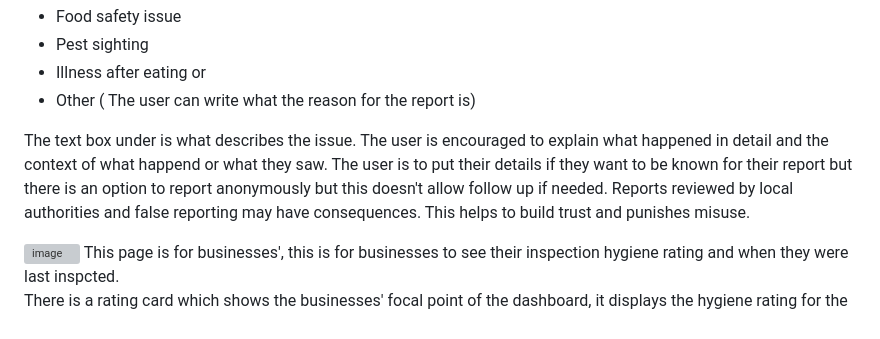
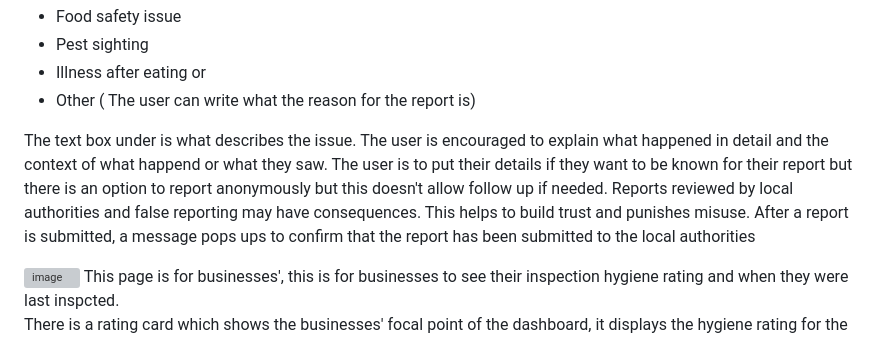
Before and after one commit to Kingcogu06/sd2-rizvi2.github.io, a Markdown page: design.md, the part around the change. Rendered like a GitHub page; grey boxes are pictures that could not be loaded.

```diff
--- a/design.md
+++ b/design.md
@@ -36,7 +36,7 @@ The next step of the form is caterogising the report into one of these catergori
 - Illness after eating or
 - Other ( The user can write what the reason for the report is)
 
-The text box under is what describes the issue. The user is encouraged to explain what happened in detail and the context of what happend or what they saw. The user is to put their details if they want to be known for their report but there is an option to report anonymously but this doesn't allow follow up if needed. Reports reviewed by local authorities and false reporting may have consequences. This helps to build trust and punishes misuse.
+The text box under is what describes the issue. The user is encouraged to explain what happened in detail and the context of what happend or what they saw. The user is to put their details if they want to be known for their report but there is an option to report anonymously but this doesn't allow follow up if needed. Reports reviewed by local authorities and false reporting may have consequences. This helps to build trust and punishes misuse. After a report is submitted, a message pops ups to confirm that the report has been submitted to the local authorities
 
 <img width="646" height="623" alt="image" src="https://github.com/user-attachments/assets/c70aba32-76ea-41c3-b300-21a4a61dbc91" />
 This page is for businesses', this is for businesses to see their inspection hygiene rating and when they were last inspcted.
```
